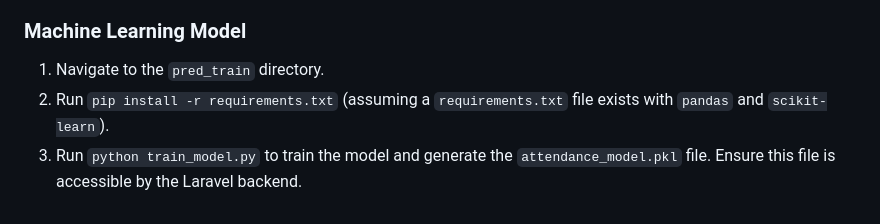
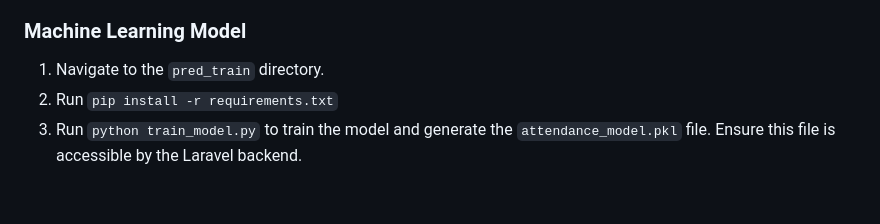
Before and after one commit to goalaphx/Presence_Prediction, a Markdown page: README.md, the part around the change. Drawn GitHub-style.

Commit message:
improved readme

```diff
--- a/README.md
+++ b/README.md
@@ -101,5 +101,5 @@ The main API endpoints defined in `routes/api.php` are:
 ### Machine Learning Model
 
 1.  Navigate to the `pred_train` directory.
-2.  Run `pip install -r requirements.txt` (assuming a `requirements.txt` file exists with `pandas` and `scikit-learn`).
+2.  Run `pip install -r requirements.txt`
 3.  Run `python train_model.py` to train the model and generate the `attendance_model.pkl` file. Ensure this file is accessible by the Laravel backend.
```
